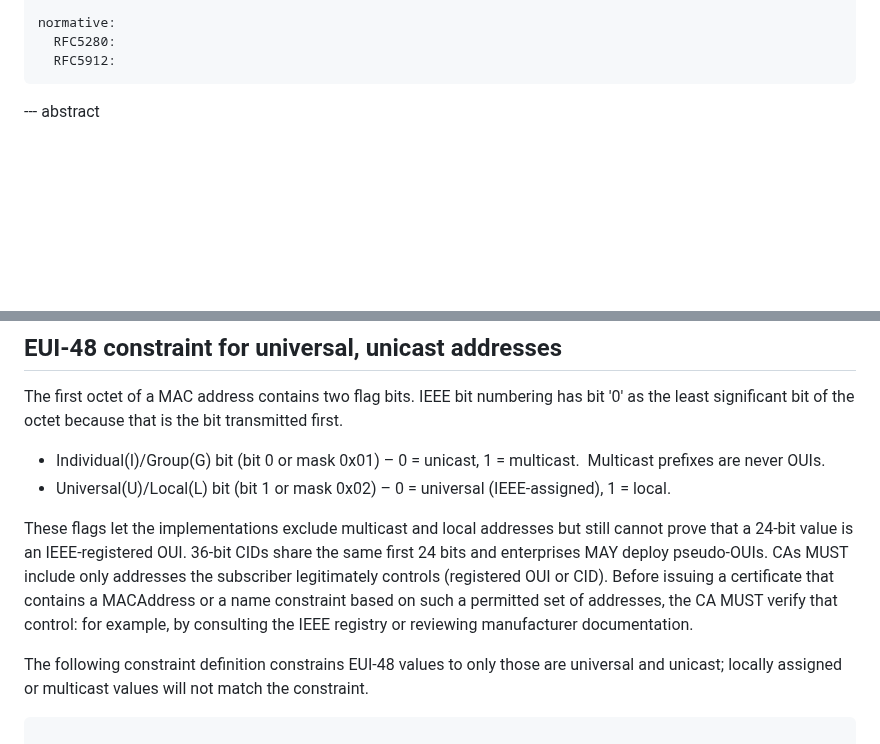
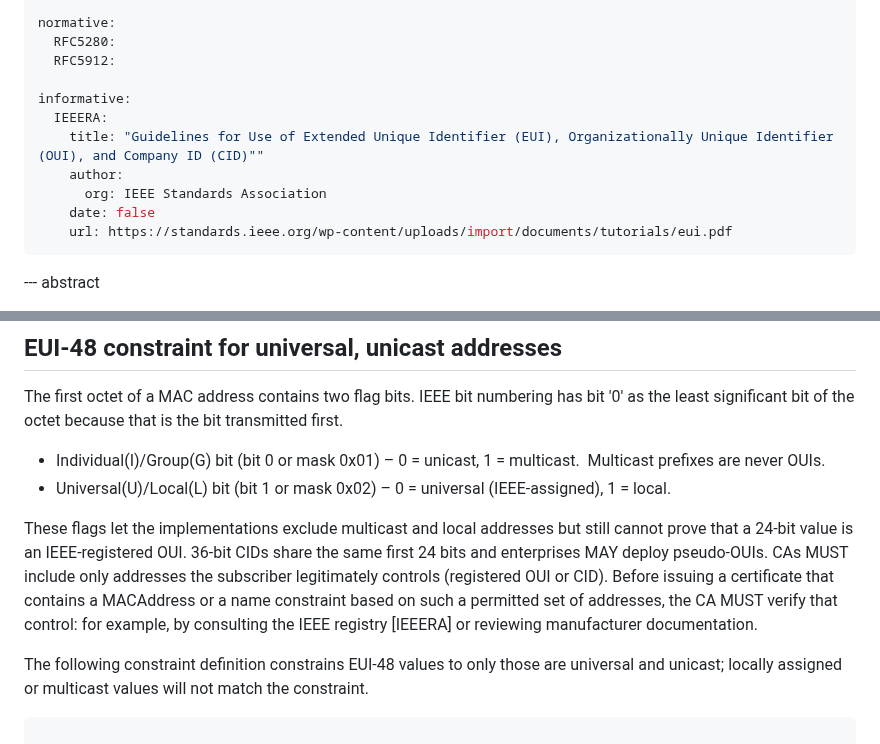
Before and after one commit to CBonnell/draft-housley-lamps-macaddress-on, a Markdown page: draft-ietf-lamps-macaddress-on.md, 2 parts joined by grey strips. Drawn GitHub-style; blank space fills up the shorter version.

Commit message:
IEEE registry reference

```diff
--- a/draft-ietf-lamps-macaddress-on.md
+++ b/draft-ietf-lamps-macaddress-on.md
@@ -57,6 +57,14 @@ author:
 normative:
   RFC5280:
   RFC5912:
+
+informative:
+  IEEERA:
+    title: "Guidelines for Use of Extended Unique Identifier (EUI), Organizationally Unique Identifier (OUI), and Company ID (CID)""
+    author:
+      org: IEEE Standards Association
+    date: false
+    url: https://standards.ieee.org/wp-content/uploads/import/documents/tutorials/eui.pdf
 ...
 
 --- abstract
@@ -388,7 +396,7 @@ The first octet of a MAC address contains two flag bits. IEEE bit numbering has
 - Individual(I)/Group(G) bit (bit 0 or mask 0x01) – 0 = unicast, 1 = multicast.  Multicast prefixes are never OUIs.
 - Universal(U)/Local(L) bit (bit 1 or mask 0x02) – 0 = universal (IEEE‑assigned), 1 = local.
 
-These flags let the implementations exclude multicast and local addresses but still cannot prove that a 24-bit value is an IEEE-registered OUI. 36-bit CIDs share the same first 24 bits and enterprises MAY deploy pseudo-OUIs. CAs MUST include only addresses the subscriber legitimately controls (registered OUI or CID).  Before issuing a certificate that contains a MACAddress or a name constraint based on such a permitted set of addresses, the CA MUST verify that control: for example, by consulting the IEEE registry or reviewing manufacturer documentation.
+These flags let the implementations exclude multicast and local addresses but still cannot prove that a 24-bit value is an IEEE-registered OUI. 36-bit CIDs share the same first 24 bits and enterprises MAY deploy pseudo-OUIs. CAs MUST include only addresses the subscriber legitimately controls (registered OUI or CID).  Before issuing a certificate that contains a MACAddress or a name constraint based on such a permitted set of addresses, the CA MUST verify that control: for example, by consulting the IEEE registry [IEEERA] or reviewing manufacturer documentation.
 
 The following constraint definition constrains EUI-48 values to only
 those are universal and unicast; locally assigned or multicast values will not match the
```
